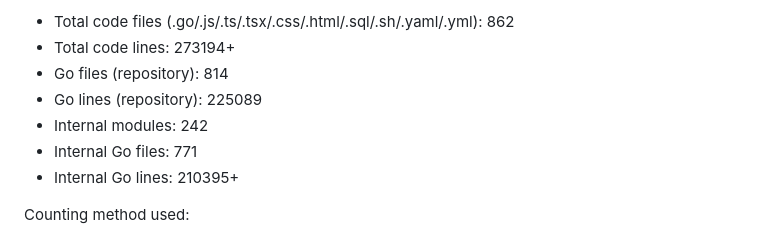
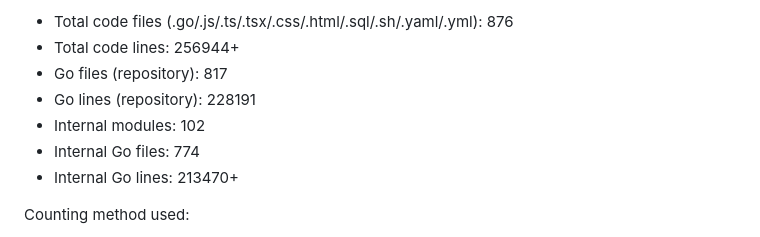
Before and after one commit to AxiomNizam/AxiomNizam, a Markdown page: README.md, the part around one of its changes. Drawn GitHub-style.

Commit message:
feat(docs): update project size snapshot in README with latest metrics

```diff
--- a/README.md
+++ b/README.md
@@ -87,11 +87,11 @@ Code inventory snapshot (workspace scan on 2026-05-17):
 
-- Total code files (.go/.js/.ts/.tsx/.css/.html/.sql/.sh/.yaml/.yml): 862
-- Total code lines: 273194+
-- Go files (repository): 814
-- Go lines (repository): 225089
-- Internal modules: 242
-- Internal Go files: 771
-- Internal Go lines: 210395+
+- Total code files (.go/.js/.ts/.tsx/.css/.html/.sql/.sh/.yaml/.yml): 876
+- Total code lines: 256944+
+- Go files (repository): 817
+- Go lines (repository): 228191
+- Internal modules: 102
+- Internal Go files: 774
+- Internal Go lines: 213470+
 
 Counting method used:
 
```
Also changed, not shown: other parts of README.md (+1 -1 lines).
